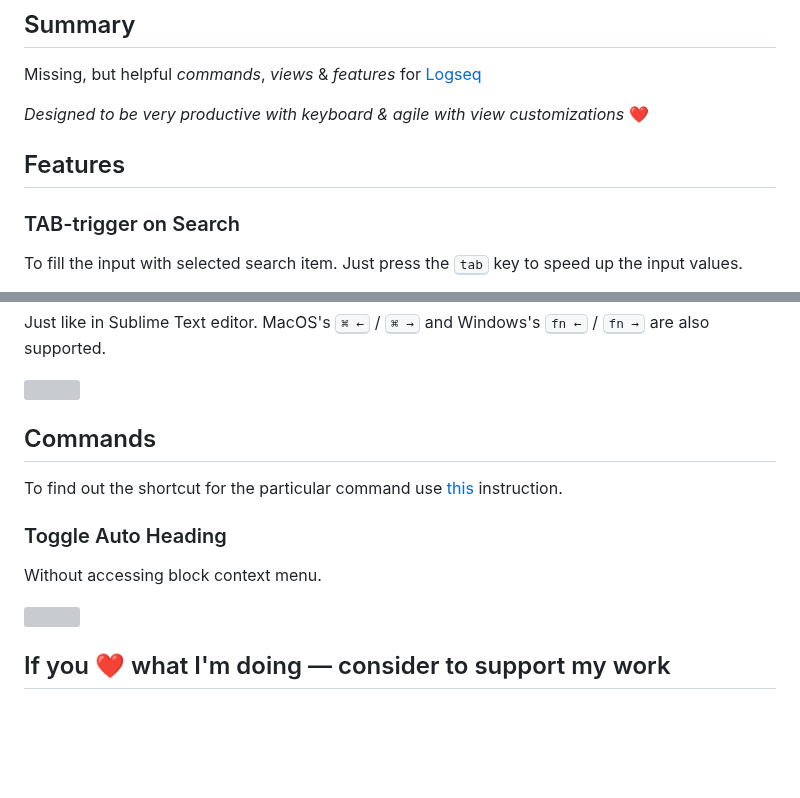
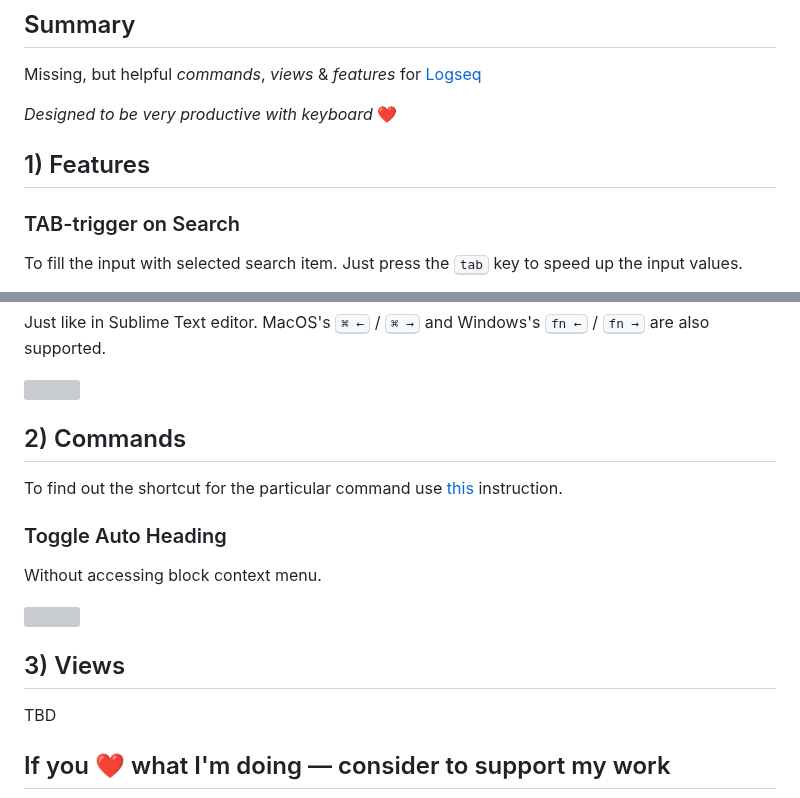
Before and after one commit to stdword/logseq13-missing-commands, a Markdown page: README.md, 2 parts joined by grey strips. Rendered like a GitHub page; blank space fills up the shorter version; grey boxes are pictures that could not be loaded.

Commit message:
docs: Update README.md

```diff
--- a/README.md
+++ b/README.md
@@ -29,11 +29,11 @@ Missing Commands for Logseq
 
 Missing, but helpful _commands_, _views_ & _features_ for [Logseq](https://logseq.com)
 
-_Designed to be very productive with keyboard & agile with view customizations_  ❤️
+_Designed to be very productive with keyboard_  ❤️
 
 
 
-## Features
+## 1) Features
 ### TAB-trigger on Search
 To fill the input with selected search item. Just press the <kbd>tab</kbd> key to speed up the input values.
 
@@ -51,13 +51,18 @@ Just like in Sublime Text editor. MacOS's <kbd>⌘ ←</kbd> / <kbd>⌘ →</kbd
 
 
 
-## Commands
+## 2) Commands
 To find out the shortcut for the particular command use [this](https://github.com/stdword/logseq13-missing-commands/tree/main?tab=readme-ov-file#how-to-change-default-shortcut-for-the-particular-command) instruction.
 
 ### Toggle Auto Heading
 Without accessing block context menu.
 
 <img width="250px" src="https://github.com/stdword/logseq13-missing-commands/assets/1984175/9c3295ff-1386-4cbd-a527-4cfd7c37211b"/>
+
+
+
+## 3) Views
+TBD
 
 
 
```
